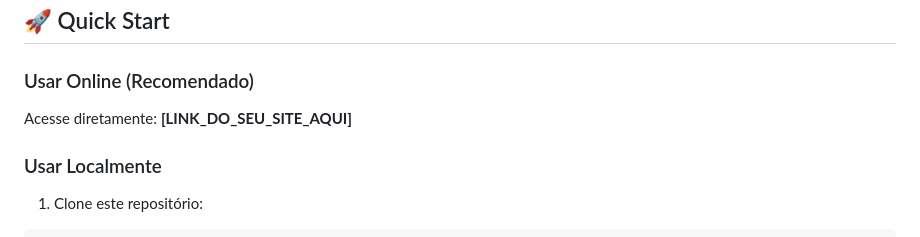
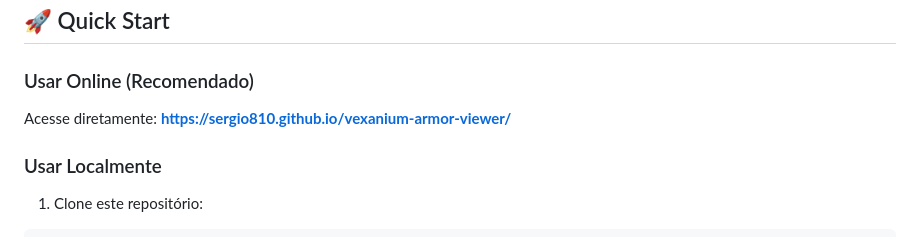
Before and after one commit to SERGIO810/vexanium-armor-viewer, a Markdown page: README.md, the part around the change. Drawn GitHub-style.

```diff
--- a/README.md
+++ b/README.md
@@ -21,7 +21,7 @@ Este visualizador permite que você:
 ## 🚀 Quick Start
 
 ### Usar Online (Recomendado)
-Acesse diretamente: **[LINK_DO_SEU_SITE_AQUI]**
+Acesse diretamente: **https://sergio810.github.io/vexanium-armor-viewer/**
 
 ### Usar Localmente
 1. Clone este repositório:
```
